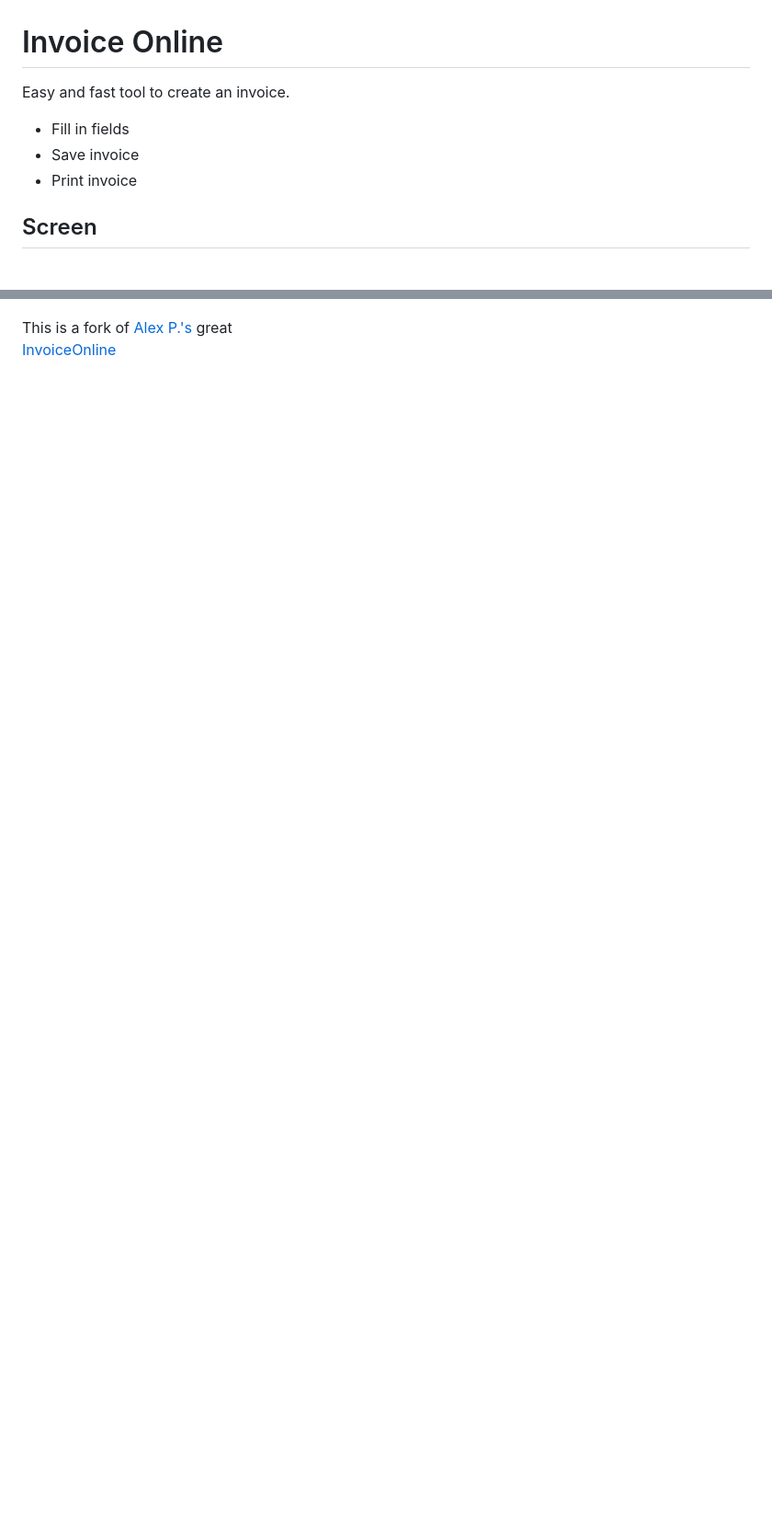
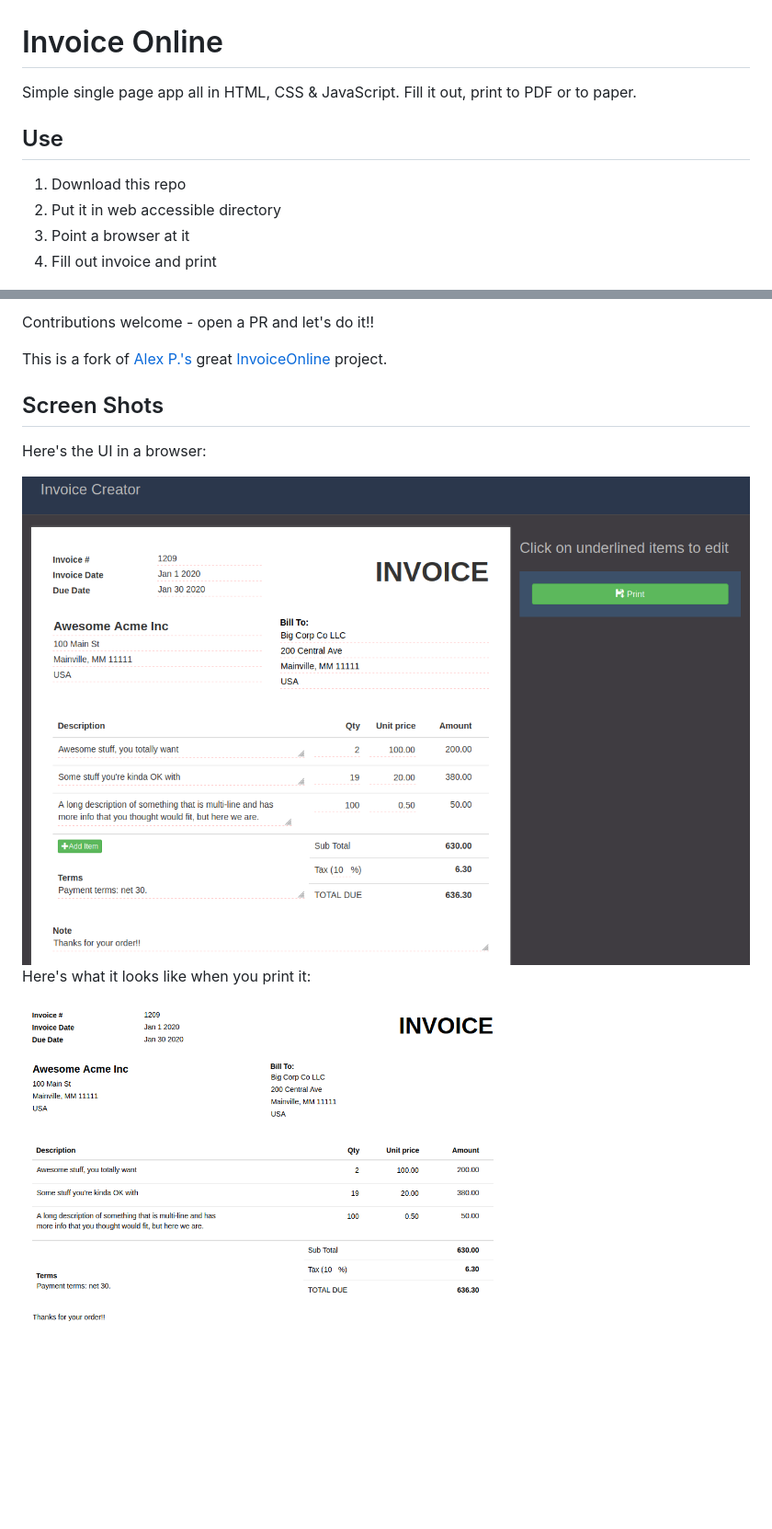
Before and after one commit to elCorsaiR/InvoiceOnline, a Markdown page: README.md, 2 parts joined by grey strips. Shown: that part at 92% size. GitHub-like rendering; pictures changed too: img/print.png (added), img/screenshot.png; blank space fills up the shorter version.

Commit message:
update readme more, add updated images

```diff
--- a/README.md
+++ b/README.md
@@ -1,10 +1,12 @@
 # Invoice Online
 
-Easy and fast tool to create an invoice.
+Simple single page app all in HTML, CSS & JavaScript. Fill it out, print to PDF or to
+paper.
 
-* Fill in fields
-* Save invoice
-* Print invoice
+## Use
 
-## Screen
+1. Download this repo
+1. Put it in web accessible directory
+1. Point a browser at it
+1. Fill out invoice and print
 
@@ -14,4 +14,15 @@ Easy and fast tool to create an invoice.
 
+Contributions welcome - open a PR and let's do it!!
 
 This is a fork of  [Alex P.'s](https://www.upwork.com/freelancers/~0182eeece8bbb1a52c) great
-[InvoiceOnline](https://github.com/elCorsaiR/InvoiceOnline)
+[InvoiceOnline](https://github.com/elCorsaiR/InvoiceOnline) project.
+
+## Screen Shots
+
+Here's the UI in a browser:
+
+<img src="/img/screenshot.png" alt="Invoice Online">
+
+Here's what it looks like when you print it:
+
+<img src="/img/print.png" alt="Invoice Print">
```
Also changed, not shown: other parts of README.md (+1 -3 lines).
